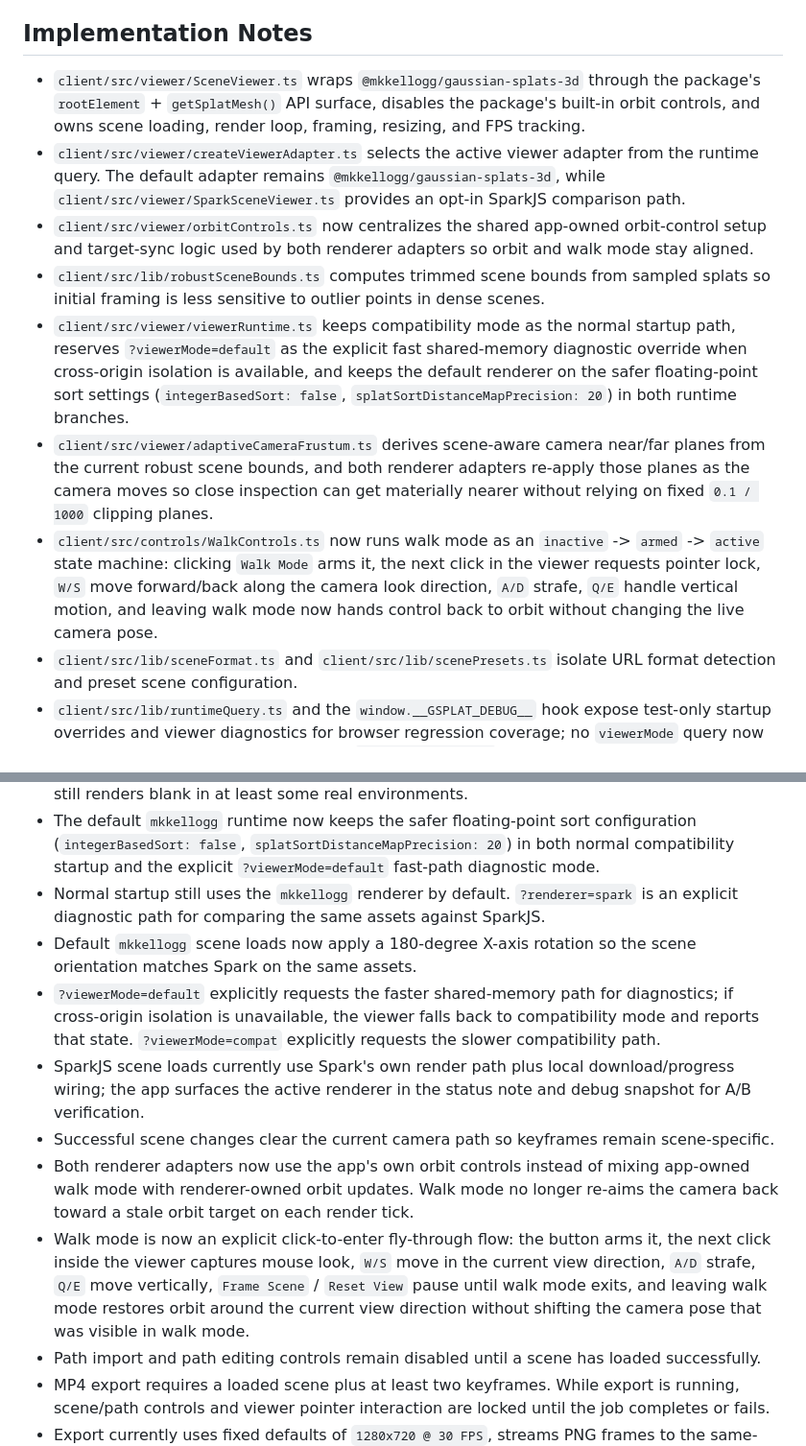
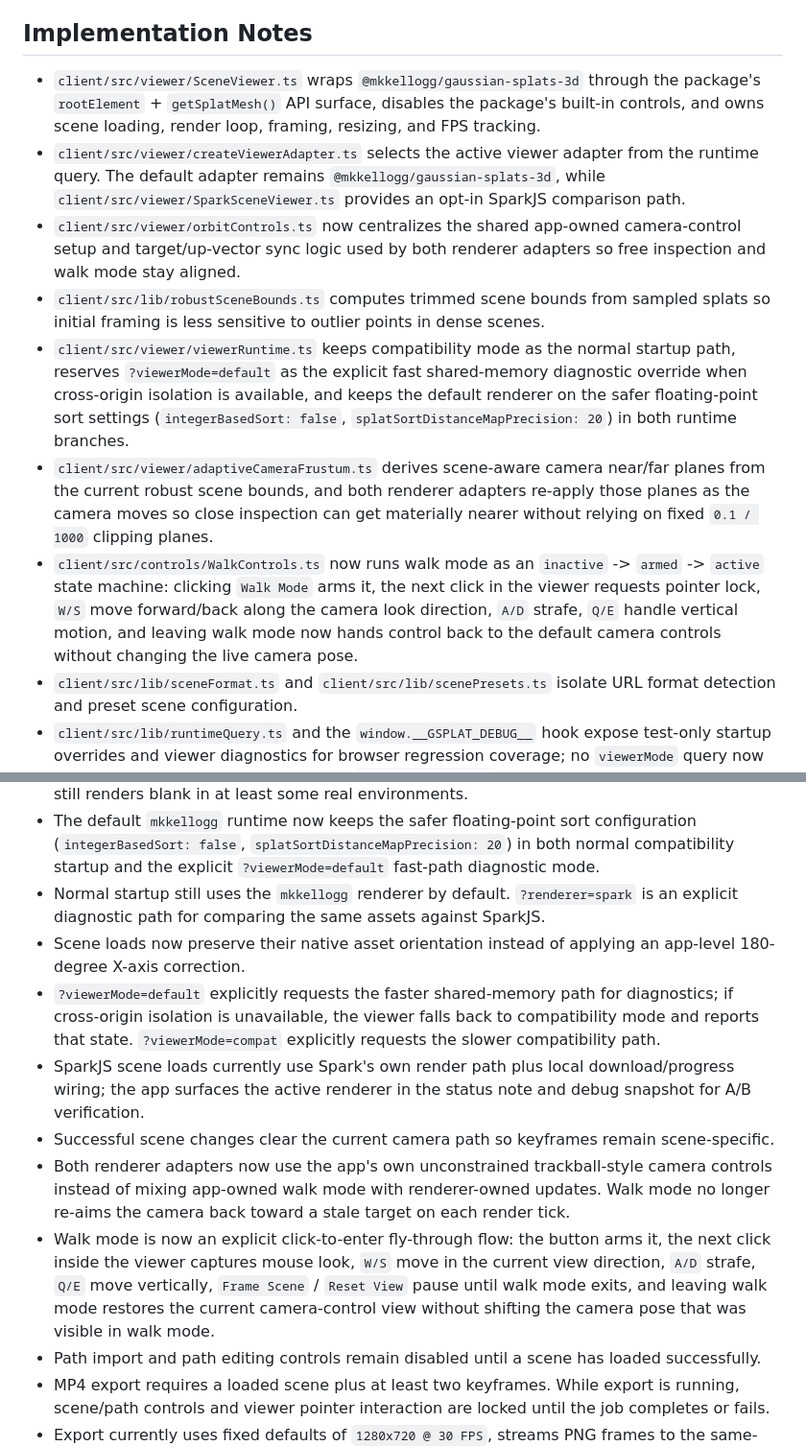
Before and after one commit to Qi646/gsplat, a Markdown page: README.md, 2 parts joined by grey strips. Shown at 96% size. Rendered like a GitHub page.

Commit message:
Document native scene orientation controls

```diff
--- a/README.md
+++ b/README.md
@@ -109,13 +109,13 @@ Notes:
 
 ## Implementation Notes
 
-- `client/src/viewer/SceneViewer.ts` wraps `@mkkellogg/gaussian-splats-3d` through the package's `rootElement` + `getSplatMesh()` API surface, disables the package's built-in orbit controls, and owns scene loading, render loop, framing, resizing, and FPS tracking.
+- `client/src/viewer/SceneViewer.ts` wraps `@mkkellogg/gaussian-splats-3d` through the package's `rootElement` + `getSplatMesh()` API surface, disables the package's built-in controls, and owns scene loading, render loop, framing, resizing, and FPS tracking.
 - `client/src/viewer/createViewerAdapter.ts` selects the active viewer adapter from the runtime query. The default adapter remains `@mkkellogg/gaussian-splats-3d`, while `client/src/viewer/SparkSceneViewer.ts` provides an opt-in SparkJS comparison path.
-- `client/src/viewer/orbitControls.ts` now centralizes the shared app-owned orbit-control setup and target-sync logic used by both renderer adapters so orbit and walk mode stay aligned.
+- `client/src/viewer/orbitControls.ts` now centralizes the shared app-owned camera-control setup and target/up-vector sync logic used by both renderer adapters so free inspection and walk mode stay aligned.
 - `client/src/lib/robustSceneBounds.ts` computes trimmed scene bounds from sampled splats so initial framing is less sensitive to outlier points in dense scenes.
 - `client/src/viewer/viewerRuntime.ts` keeps compatibility mode as the normal startup path, reserves `?viewerMode=default` as the explicit fast shared-memory diagnostic override when cross-origin isolation is available, and keeps the default renderer on the safer floating-point sort settings (`integerBasedSort: false`, `splatSortDistanceMapPrecision: 20`) in both runtime branches.
 - `client/src/viewer/adaptiveCameraFrustum.ts` derives scene-aware camera near/far planes from the current robust scene bounds, and both renderer adapters re-apply those planes as the camera moves so close inspection can get materially nearer without relying on fixed `0.1 / 1000` clipping planes.
-- `client/src/controls/WalkControls.ts` now runs walk mode as an `inactive` -> `armed` -> `active` state machine: clicking `Walk Mode` arms it, the next click in the viewer requests pointer lock, `W/S` move forward/back along the camera look direction, `A/D` strafe, `Q/E` handle vertical motion, and leaving walk mode now hands control back to orbit without changing the live camera pose.
+- `client/src/controls/WalkControls.ts` now runs walk mode as an `inactive` -> `armed` -> `active` state machine: clicking `Walk Mode` arms it, the next click in the viewer requests pointer lock, `W/S` move forward/back along the camera look direction, `A/D` strafe, `Q/E` handle vertical motion, and leaving walk mode now hands control back to the default camera controls without changing the live camera pose.
 - `client/src/lib/sceneFormat.ts` and `client/src/lib/scenePresets.ts` isolate URL format detection and preset scene configuration.
 - `client/src/lib/runtimeQuery.ts` and the `window.__GSPLAT_DEBUG__` hook expose test-only startup overrides and viewer diagnostics for browser regression coverage; no `viewerMode` query now means the compatibility default, while `viewerMode=default` explicitly opts into the fast path for diagnostics. The per-renderer debug snapshot now also includes the active camera `near` / `far` planes.
 - `renderer=spark` switches the viewer adapter to SparkJS for renderer A/B comparisons. `viewerMode` only affects the default `mkkellogg` path.
@@ -137,12 +137,12 @@ Notes:
 - Normal startup now uses the compatibility `mkkellogg` runtime by default because the fast path still renders blank in at least some real environments.
 - The default `mkkellogg` runtime now keeps the safer floating-point sort configuration (`integerBasedSort: false`, `splatSortDistanceMapPrecision: 20`) in both normal compatibility startup and the explicit `?viewerMode=default` fast-path diagnostic mode.
 - Normal startup still uses the `mkkellogg` renderer by default. `?renderer=spark` is an explicit diagnostic path for comparing the same assets against SparkJS.
-- Default `mkkellogg` scene loads now apply a 180-degree X-axis rotation so the scene orientation matches Spark on the same assets.
+- Scene loads now preserve their native asset orientation instead of applying an app-level 180-degree X-axis correction.
 - `?viewerMode=default` explicitly requests the faster shared-memory path for diagnostics; if cross-origin isolation is unavailable, the viewer falls back to compatibility mode and reports that state. `?viewerMode=compat` explicitly requests the slower compatibility path.
 - SparkJS scene loads currently use Spark's own render path plus local download/progress wiring; the app surfaces the active renderer in the status note and debug snapshot for A/B verification.
 - Successful scene changes clear the current camera path so keyframes remain scene-specific.
-- Both renderer adapters now use the app's own orbit controls instead of mixing app-owned walk mode with renderer-owned orbit updates. Walk mode no longer re-aims the camera back toward a stale orbit target on each render tick.
-- Walk mode is now an explicit click-to-enter fly-through flow: the button arms it, the next click inside the viewer captures mouse look, `W/S` move in the current view direction, `A/D` strafe, `Q/E` move vertically, `Frame Scene` / `Reset View` pause until walk mode exits, and leaving walk mode restores orbit around the current view direction without shifting the camera pose that was visible in walk mode.
+- Both renderer adapters now use the app's own unconstrained trackball-style camera controls instead of mixing app-owned walk mode with renderer-owned updates. Walk mode no longer re-aims the camera back toward a stale target on each render tick.
+- Walk mode is now an explicit click-to-enter fly-through flow: the button arms it, the next click inside the viewer captures mouse look, `W/S` move in the current view direction, `A/D` strafe, `Q/E` move vertically, `Frame Scene` / `Reset View` pause until walk mode exits, and leaving walk mode restores the current camera-control view without shifting the camera pose that was visible in walk mode.
 - Path import and path editing controls remain disabled until a scene has loaded successfully.
 - MP4 export requires a loaded scene plus at least two keyframes. While export is running, scene/path controls and viewer pointer interaction are locked until the job completes or fails.
 - Export currently uses fixed defaults of `1280x720 @ 30 FPS`, streams PNG frames to the same-origin backend, and downloads `output.mp4` when FFmpeg finishes.
```
Also changed, not shown: AGENT_MEMORY.md (+8 -6 lines).
